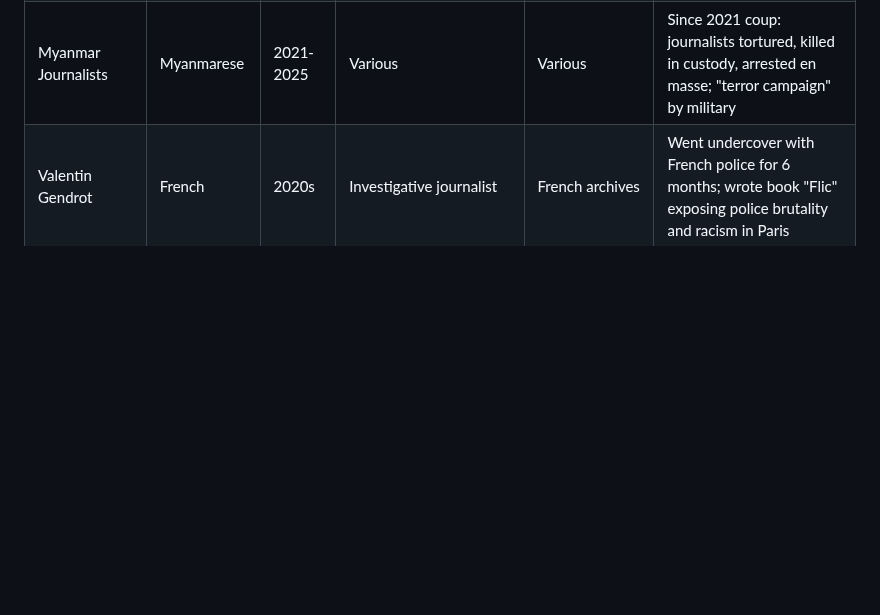
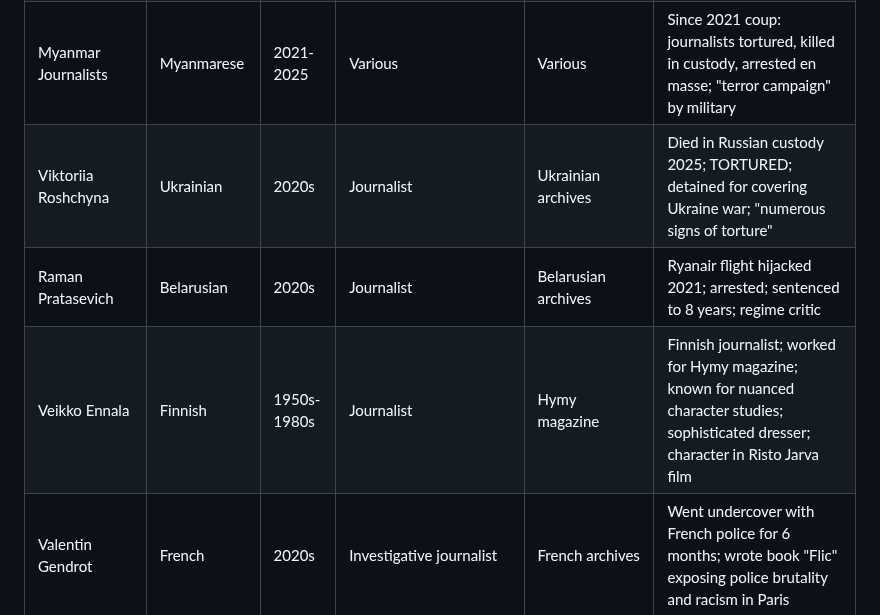
Before and after one commit to Thompson420/gonzo-journalism, a Markdown page: NEON_ARCHIVE_PROTOCOL.md, the part around the change. Rendered like a GitHub page; blank space fills up the shorter version.

Commit message:
Add Veikko Ennala - Finnish journalist

```diff
--- a/NEON_ARCHIVE_PROTOCOL.md
+++ b/NEON_ARCHIVE_PROTOCOL.md
@@ -79,6 +79,9 @@
 | Anna Politkovskaya | Russian | 1990s-2006 | Journalist | Novaya Gazeta | Pulitzer Prize winner; covered Chechnya, Putin corruption; ASSASSINATED 2006 in Moscow; symbol of press freedom |
 | Bangladeshi Journalists | Bangladeshi | 2020s | Various | Various | Multiple arrested for investigating corruption, terrorism charges; 2021-2025 crackdown |
 | Myanmar Journalists | Myanmarese | 2021-2025 | Various | Various | Since 2021 coup: journalists tortured, killed in custody, arrested en masse; "terror campaign" by military |
+| Viktoriia Roshchyna | Ukrainian | 2020s | Journalist | Ukrainian archives | Died in Russian custody 2025; TORTURED; detained for covering Ukraine war; "numerous signs of torture" |
+| Raman Pratasevich | Belarusian | 2020s | Journalist | Belarusian archives | Ryanair flight hijacked 2021; arrested; sentenced to 8 years; regime critic |
+| Veikko Ennala | Finnish | 1950s-1980s | Journalist | Hymy magazine | Finnish journalist; worked for Hymy magazine; known for nuanced character studies; sophisticated dresser; character in Risto Jarva film |
 | Valentin Gendrot | French | 2020s | Investigative journalist | French archives | Went undercover with French police for 6 months; wrote book "Flic" exposing police brutality and racism in Paris |
 | Antonio Salas | Spanish | 2000s-10s | Undercover journalist | Spanish archives | Infiltrated Ultras Sur (neo-Nazi hooligans); exposed sex trafficking; infiltrated Hamas, Al-Qaeda, FARC, Carlos the Jackal; had himself circumcised to maintain cover; contract on his life |
 | Nick McKenzie | Australian | 2000s-20s | Investigative journalist | Australian archives | 20 Walkley Awards; exposed Reserve Bank bribery, Crown casino, Australian war crimes, Chinese foreign interference; won "defamation trial of century" vs Ben Roberts-Smith |
```
